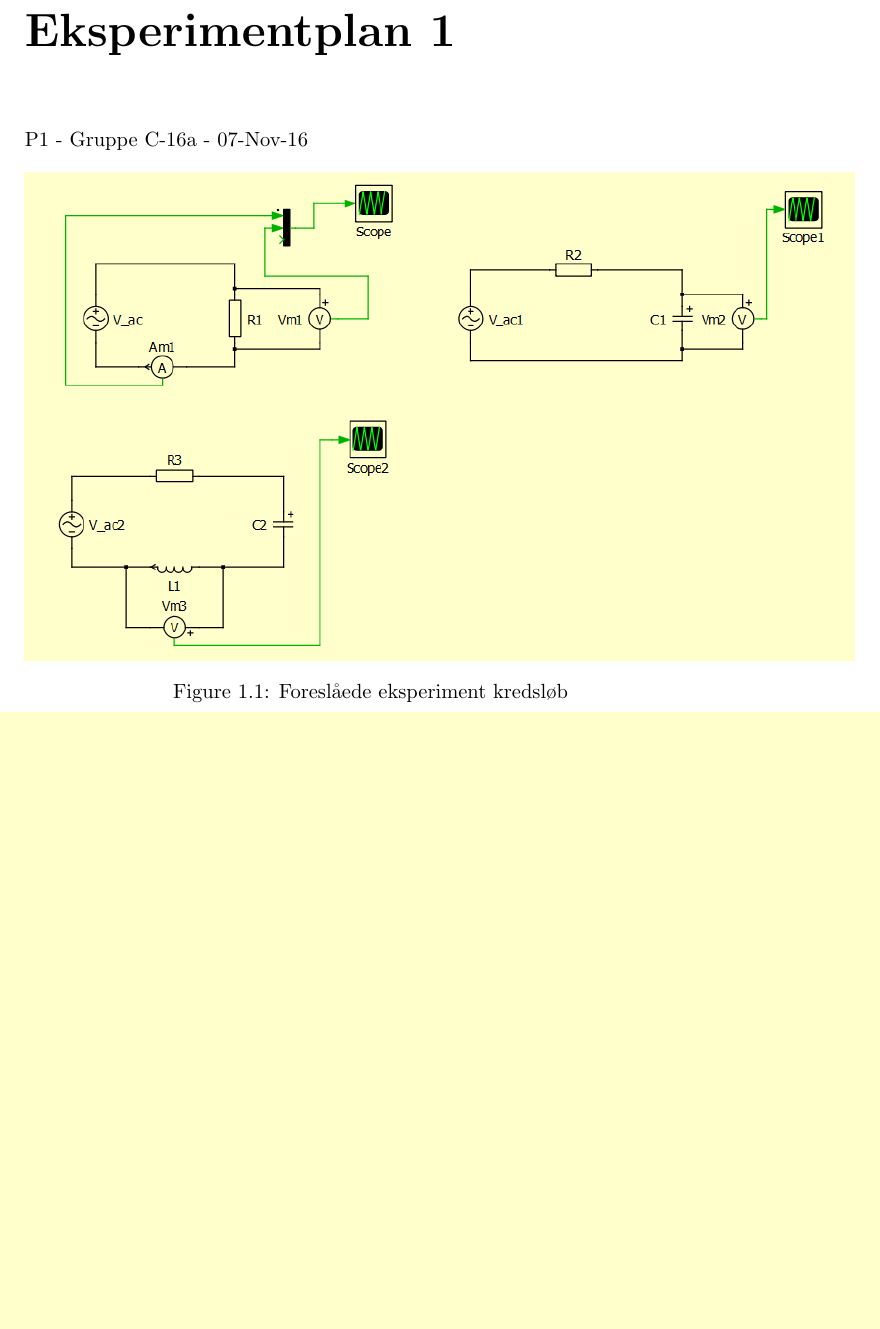
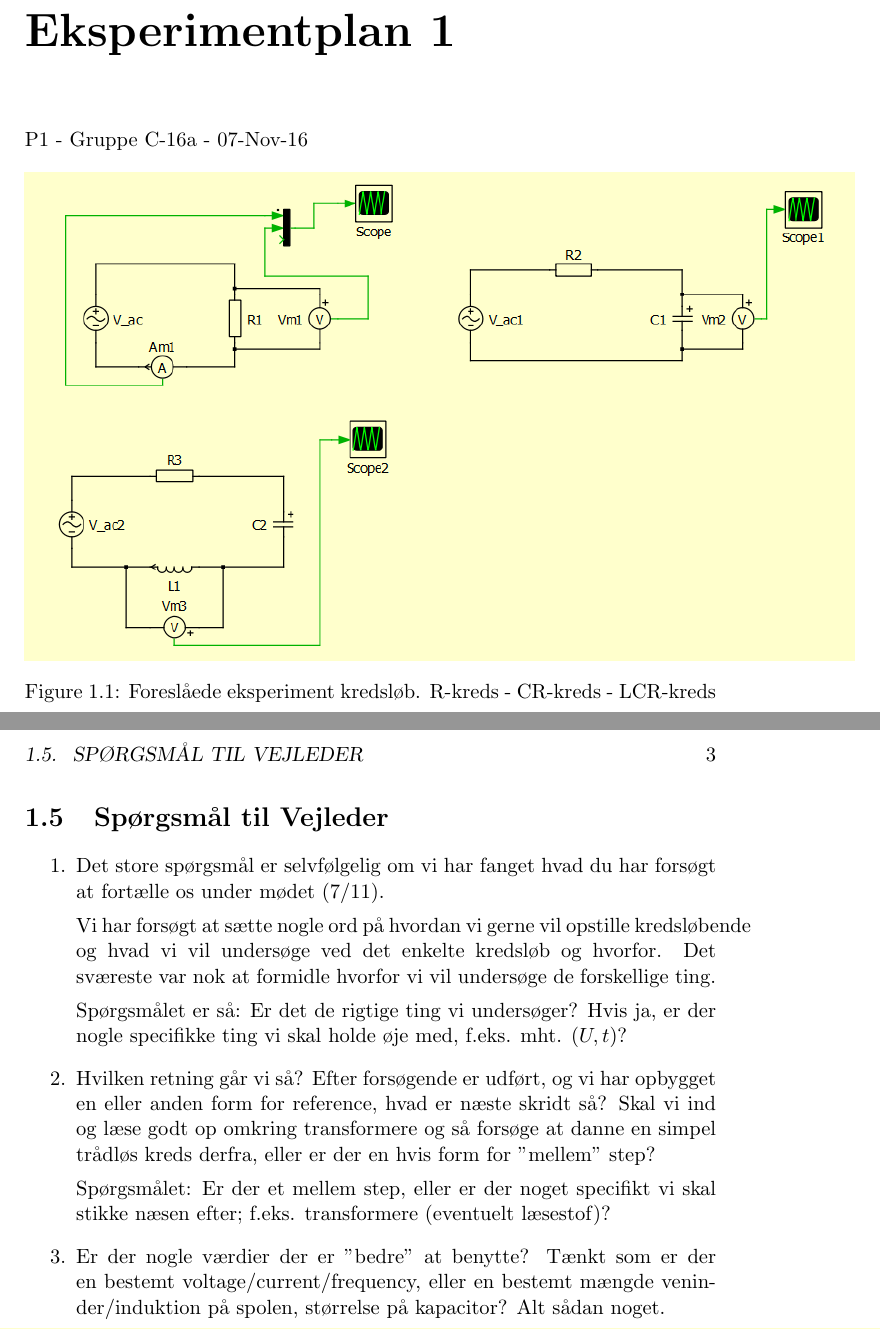
Before and after one commit to Hutihati/P1-Repo, a LaTeX book (Vildledning/Eksperimentplan #1.tex): part of page 1 of 2 before the commit and two parts of pages 1 and 3 of 3 after it, the two joined at a grey line, cut so that both start at the same text, the shorter picture padded with empty space. Compiled offline with pdfLaTeX.

Commit message:
Eks.Plan1.2

```diff
--- a/Vildledning/Eksperimentplan #1.tex
+++ b/Vildledning/Eksperimentplan #1.tex
@@ -10,7 +10,7 @@ P1 - Gruppe C-16a - 07-Nov-16
 \begin{figure}[htbp]
 \centering
 \includegraphics[width=1.2\textwidth]{schematics/Eks1_LCR.png}
-\caption{Foreslåede eksperiment kredsløb}
+\caption{Foreslåede eksperiment kredsløb. R-kreds - CR-kreds - LCR-kreds}
 \label{fig:Eks1}
 \end{figure}
 \newpage
@@ -38,4 +38,21 @@ Dette er den vigtigste kreds der undersøges, da der nu er lavet et loop ved at
 Kredsløbet er en forlængelse af de to andre. Volt-meteret er nu bare flyttet til hen over spolen, da dette er den komponent med størst relevans.
 
 Her undersøges der den spændingskurve der kan tegnes over spolen. Denne kan herefter sammenlignes med kurven i givet fra en simulering i Plecs. Dette er selvfølgelig kun relevant hvis det er muligt at komme tæt på virkelige værdier i programmet.
+\newpage
+
+\section{Spørgsmål til Vejleder}
+\begin{enumerate}
+\item Det store spørgsmål er selvfølgelig om vi har fanget hvad du har forsøgt at fortælle os under mødet (7/11).
+
+Vi har forsøgt at sætte nogle ord på hvordan vi gerne vil opstille kredsløbende og hvad vi vil undersøge ved det enkelte kredsløb og hvorfor. Det sværeste var nok at formidle hvorfor vi vil undersøge de forskellige ting.
+
+Spørgsmålet er så: Er det de rigtige ting vi undersøger? Hvis ja, er der nogle specifikke ting vi skal holde øje med, f.eks. mht. $(U,t)$?
+
+\item Hvilken retning går vi så? Efter forsøgende er udført, og vi har opbygget en eller anden form for reference, hvad er næste skridt så? Skal vi ind og læse godt op omkring transformere og så forsøge at danne en simpel trådløs kreds derfra, eller er der en hvis form for "mellem" step?
+
+Spørgsmålet: Er der et mellem step, eller er der noget specifikt vi skal stikke næsen efter; f.eks. transformere (eventuelt læsestof)?
+
+\item Er der nogle værdier der er "bedre" at benytte? Tænkt som er der en bestemt voltage/current/frequency, eller en bestemt mængde veninder/induktion på spolen, størrelse på kapacitor? Alt sådan noget.
+
+\end{enumerate}
 \end{document}
```
Also changed, not shown: Vildledning/Eksperimentplan #1.pdf.
